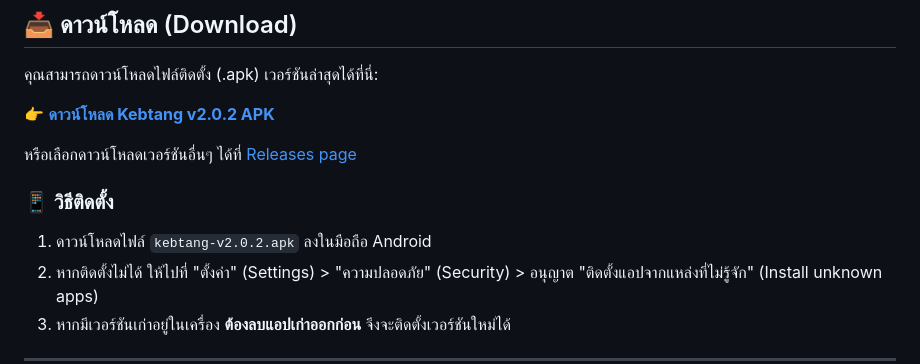
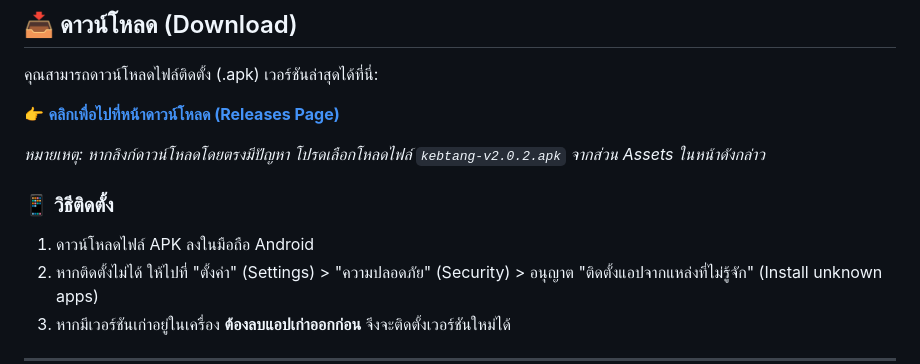
Before and after one commit to phwarat0212-netizen/AppKebtang, a Markdown page: README.md, the part around the change. Rendered like a GitHub page.

Commit message:
Fix 404 by pointing download to the latest release page

```diff
--- a/README.md
+++ b/README.md
@@ -27,12 +27,12 @@
 
 คุณสามารถดาวน์โหลดไฟล์ติดตั้ง (.apk) เวอร์ชันล่าสุดได้ที่นี่:
 
-👉 **[ดาวน์โหลด Kebtang v2.0.2 APK](https://github.com/phwarat0212-netizen/AppKebtang/releases/download/v2.0.2/kebtang-v2.0.2.apk)**
+👉 **[คลิกเพื่อไปที่หน้าดาวน์โหลด (Releases Page)](https://github.com/phwarat0212-netizen/AppKebtang/releases/latest)**
 
-หรือเลือกดาวน์โหลดเวอร์ชันอื่นๆ ได้ที่ [Releases page](https://github.com/phwarat0212-netizen/AppKebtang/releases)
+*หมายเหตุ: หากลิงก์ดาวน์โหลดโดยตรงมีปัญหา โปรดเลือกโหลดไฟล์ `kebtang-v2.0.2.apk` จากส่วน Assets ในหน้าดังกล่าว*
 
 ### 📱 วิธีติดตั้ง
-1. ดาวน์โหลดไฟล์ `kebtang-v2.0.2.apk` ลงในมือถือ Android
+1. ดาวน์โหลดไฟล์ APK ลงในมือถือ Android
 2. หากติดตั้งไม่ได้ ให้ไปที่ "ตั้งค่า" (Settings) > "ความปลอดภัย" (Security) > อนุญาต "ติดตั้งแอปจากแหล่งที่ไม่รู้จัก" (Install unknown apps)
 3. หากมีเวอร์ชันเก่าอยู่ในเครื่อง **ต้องลบแอปเก่าออกก่อน** จึงจะติดตั้งเวอร์ชันใหม่ได้
 
```
